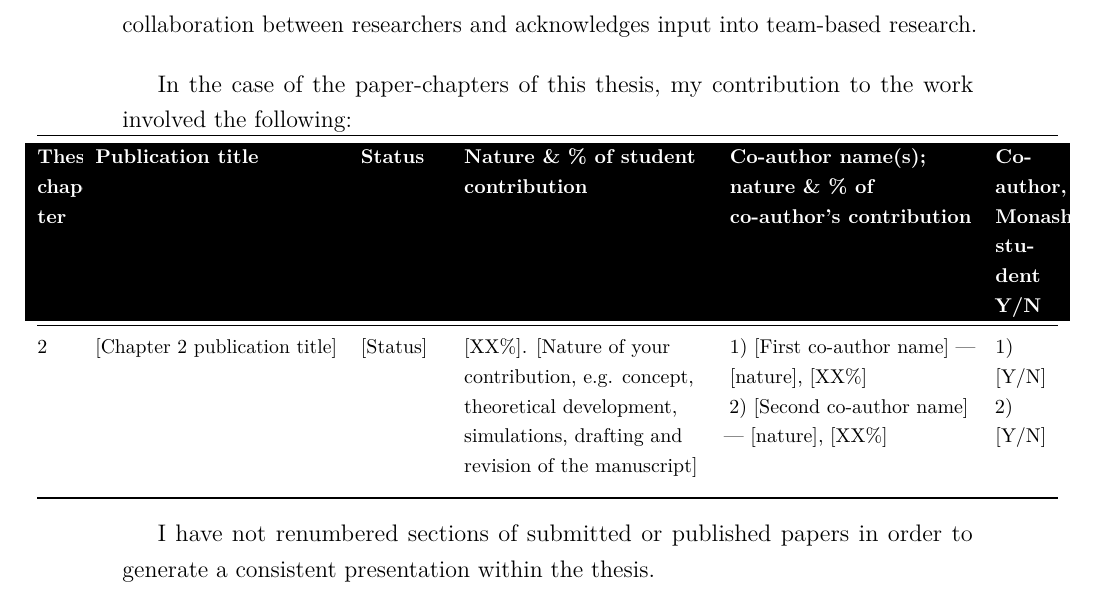
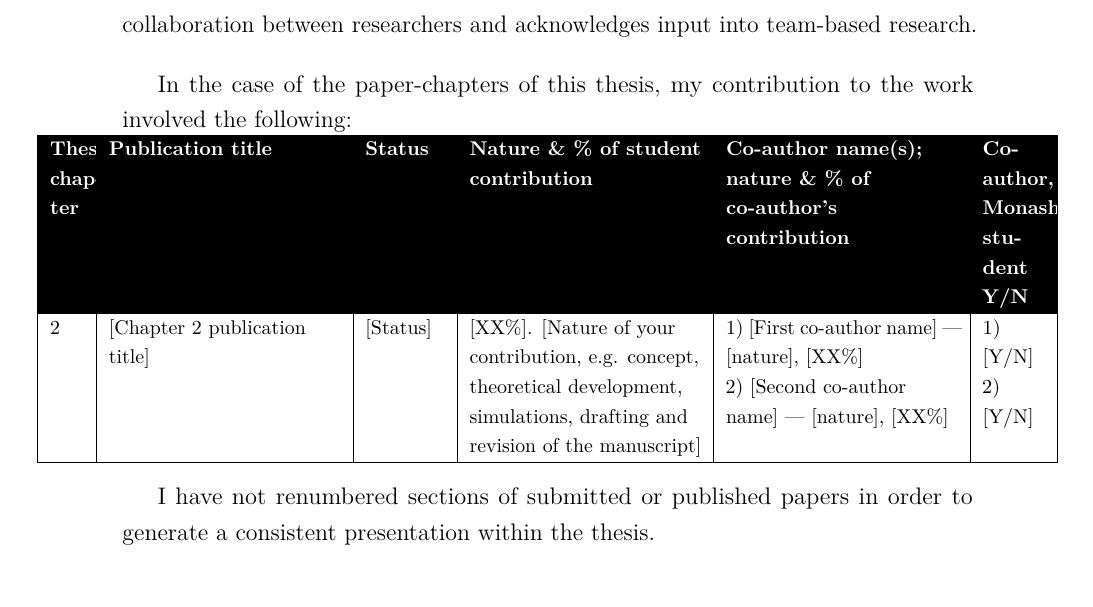
Before and after one commit to lars-sandved/m3cs-thesis-template, a LaTeX thesis (main.tex, which reads frontmatter/declaration.tex): part of page 6 of 13, cut so that both start at the same text. Compiled offline with pdfLaTeX.

Commit message:
declaration: grid borders on contributions table
Mirror of thesis-repo change: vertical pipes between columns, \hline
between rows, no \hline above the black header. Matches the Monash
Word template's grid look.

```diff
--- a/frontmatter/declaration.tex
+++ b/frontmatter/declaration.tex
@@ -68,16 +68,17 @@ In the case of the paper-chapters of this thesis, my contribution to the work in
 % breathing room. Total table width = \linewidth + 3cm.
 {\footnotesize
 \noindent\hspace*{-1.5cm}%
-\begin{tabularx}{\dimexpr\linewidth+3cm\relax}{@{}p{0.6cm} >{\raggedright\arraybackslash}X p{1.4cm} >{\raggedright\arraybackslash}X >{\raggedright\arraybackslash}X p{1.1cm}@{}}
-\toprule
+% Grid-style table: vertical pipes between every column, \hline between
+% every row. No \hline above the header row, so the top of the black
+% header has no visible border (matches the Monash Word template).
+\begin{tabularx}{\dimexpr\linewidth+3cm\relax}{|p{0.6cm}|>{\raggedright\arraybackslash}X|p{1.4cm}|>{\raggedright\arraybackslash}X|>{\raggedright\arraybackslash}X|p{1.1cm}|}
 \rowcolor{black}
 \textcolor{white}{\textbf{Thesis chapter}} &
 \textcolor{white}{\textbf{Publication title}} &
 \textcolor{white}{\textbf{Status}} &
 \textcolor{white}{\textbf{Nature \& \% of student contribution}} &
 \textcolor{white}{\textbf{Co-author name(s); nature \& \% of co-author's contribution}} &
-\textcolor{white}{\textbf{Co-author, Monash student Y/N}} \\
-\midrule
+\textcolor{white}{\textbf{Co-author, Monash student Y/N}} \\ \hline
 % Replace each row with one of your paper-chapters.
 % Status options: Published / In press / Accepted or returned for revision / Submitted.
 % Use \newline inside a cell to start a new line within the same row.
```
Also changed, not shown: frontmatter/declaration.tex (4 more changed lines).
